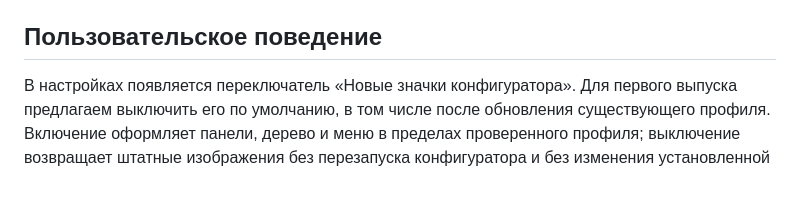
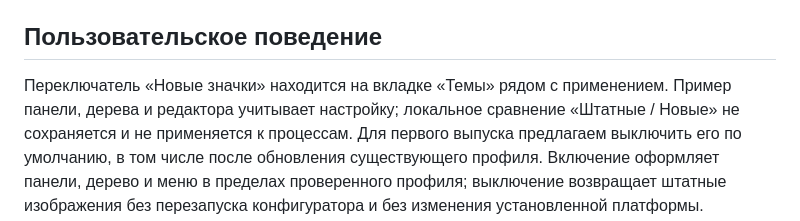
Before and after one commit to APonkratov/v8-chroma, a Markdown page: docs/icon-integration.md, the part around the change. Drawn GitHub-style; blank space fills up the shorter version.

```diff
--- a/docs/icon-integration.md
+++ b/docs/icon-integration.md
@@ -8,7 +8,9 @@
 
 ## Пользовательское поведение
 
-В настройках появляется переключатель «Новые значки конфигуратора».
+Переключатель «Новые значки» находится на вкладке «Темы» рядом с применением.
+Пример панели, дерева и редактора учитывает настройку; локальное сравнение
+«Штатные / Новые» не сохраняется и не применяется к процессам.
 Для первого выпуска предлагаем выключить его по умолчанию, в том числе после
 обновления существующего профиля. Включение оформляет панели, дерево и меню
 в пределах проверенного профиля; выключение возвращает штатные изображения
```
Also changed, not shown: README.md (+3 -2 lines), docs/custom-icons.md (+20 -2 lines), assets/screenshots/themes-appearance-dark.png (added), assets/screenshots/themes-appearance-light.png (added), assets/screenshots/themes-appearance-stock.png (added), 5 other files.
